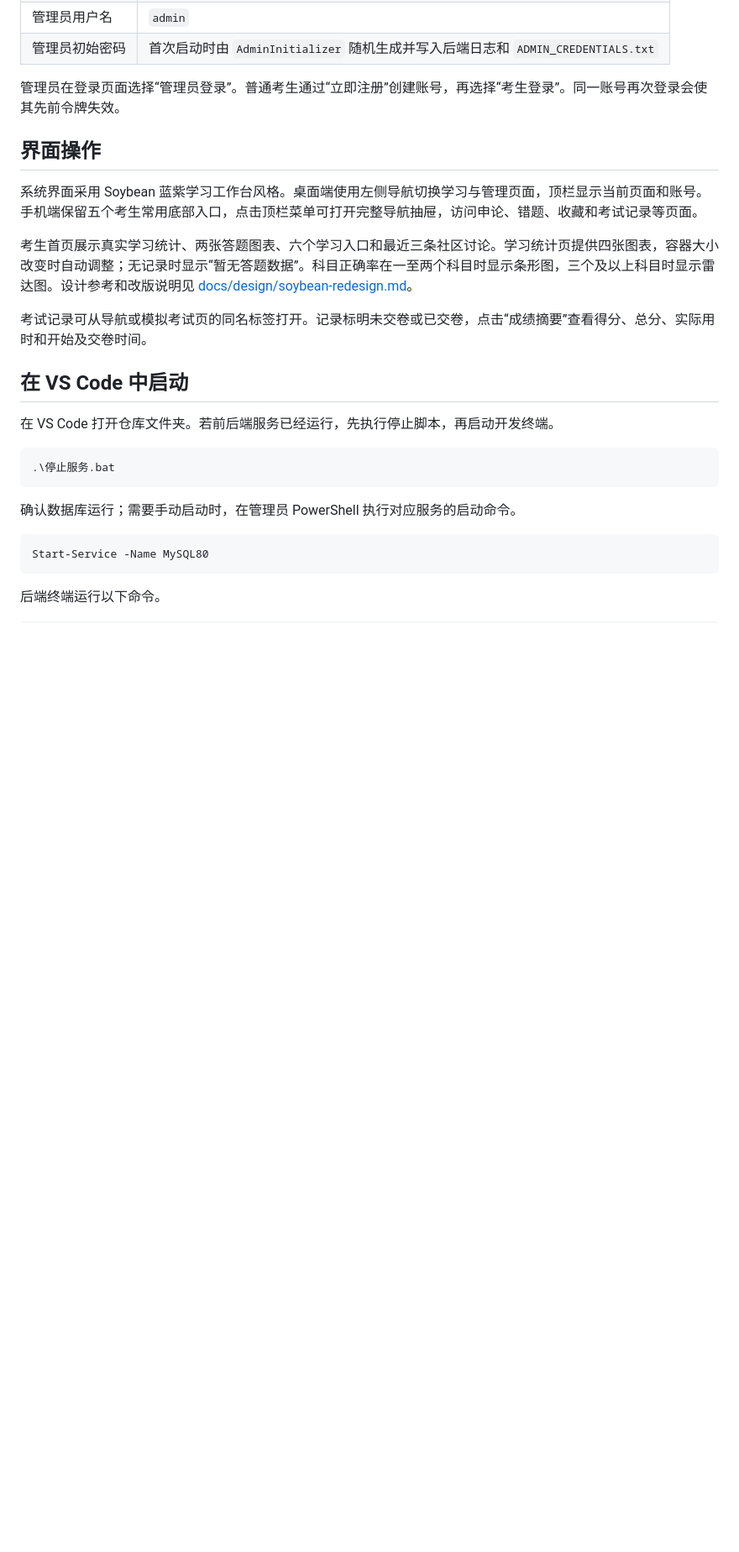
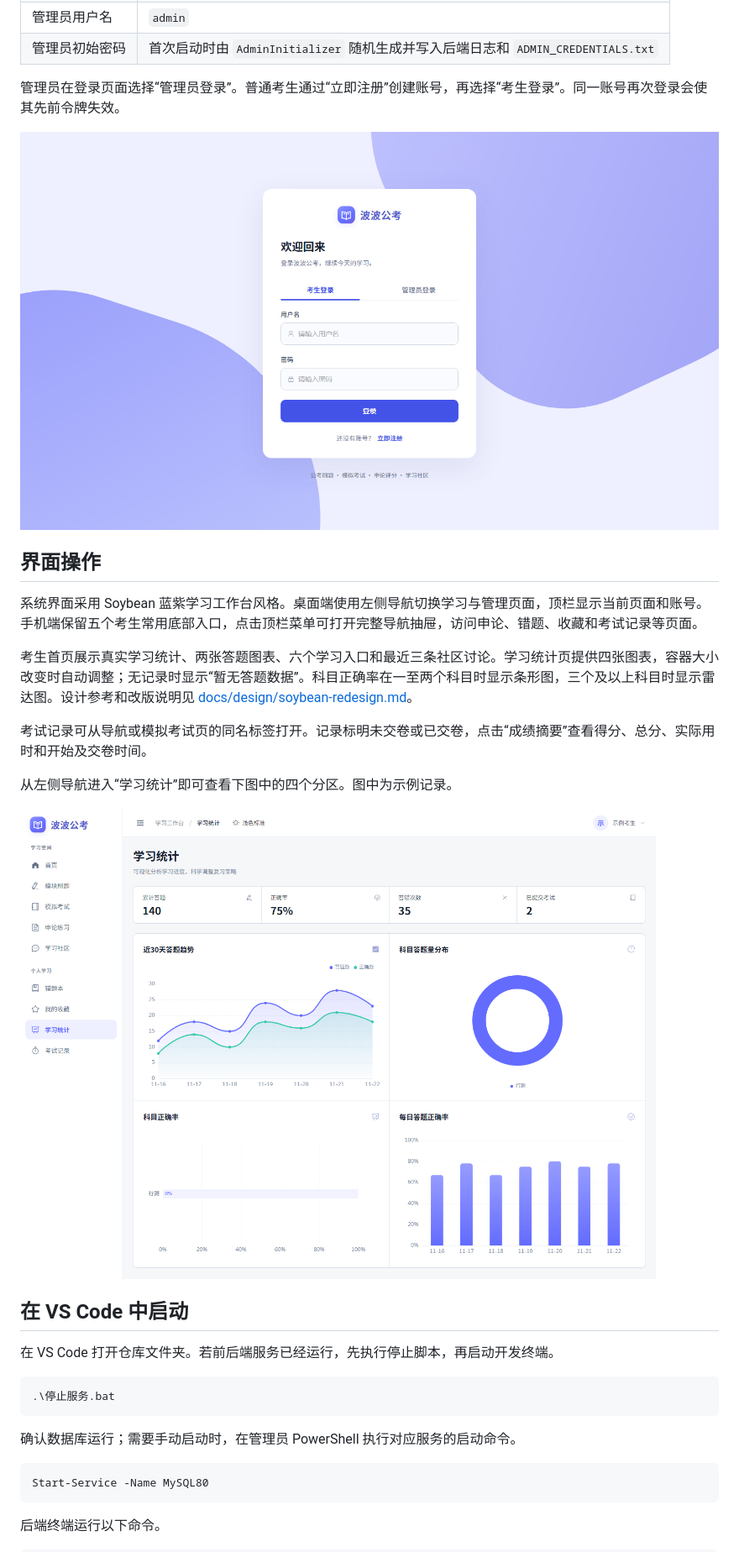
Before and after one commit to 123klh/honghu, a Markdown page: 启动说明.md, the part around the change. Shown at 84% size. GitHub-like rendering; pictures changed too: docs/screenshots/current-login.png (added), docs/screenshots/current-stats.png (added); blank space fills up the shorter version.

```diff
--- a/启动说明.md
+++ b/启动说明.md
@@ -43,6 +43,8 @@
 
 管理员在登录页面选择“管理员登录”。普通考生通过“立即注册”创建账号，再选择“考生登录”。同一账号再次登录会使其先前令牌失效。
 
+![一键启动后打开的波波公考登录页](docs/screenshots/current-login.png)
+
 ## 界面操作
 
 系统界面采用 Soybean 蓝紫学习工作台风格。桌面端使用左侧导航切换学习与管理页面，顶栏显示当前页面和账号。手机端保留五个考生常用底部入口，点击顶栏菜单可打开完整导航抽屉，访问申论、错题、收藏和考试记录等页面。
@@ -50,6 +52,10 @@
 考生首页展示真实学习统计、两张答题图表、六个学习入口和最近三条社区讨论。学习统计页提供四张图表，容器大小改变时自动调整；无记录时显示“暂无答题数据”。科目正确率在一至两个科目时显示条形图，三个及以上科目时显示雷达图。设计参考和改版说明见 [docs/design/soybean-redesign.md](docs/design/soybean-redesign.md)。
 
 考试记录可从导航或模拟考试页的同名标签打开。记录标明未交卷或已交卷，点击“成绩摘要”查看得分、总分、实际用时和开始及交卷时间。
+
+从左侧导航进入“学习统计”即可查看下图中的四个分区。图中为示例记录。
+
+![学习统计页，依次展示答题趋势、科目分布、科目正确率和每日正确率](docs/screenshots/current-stats.png)
 
 ## 在 VS Code 中启动
 
```
Also changed, not shown: QUICKSTART.md (+6 -0 lines), README.md (+8 -2 lines), docs/screenshots/current-home.png (added).
